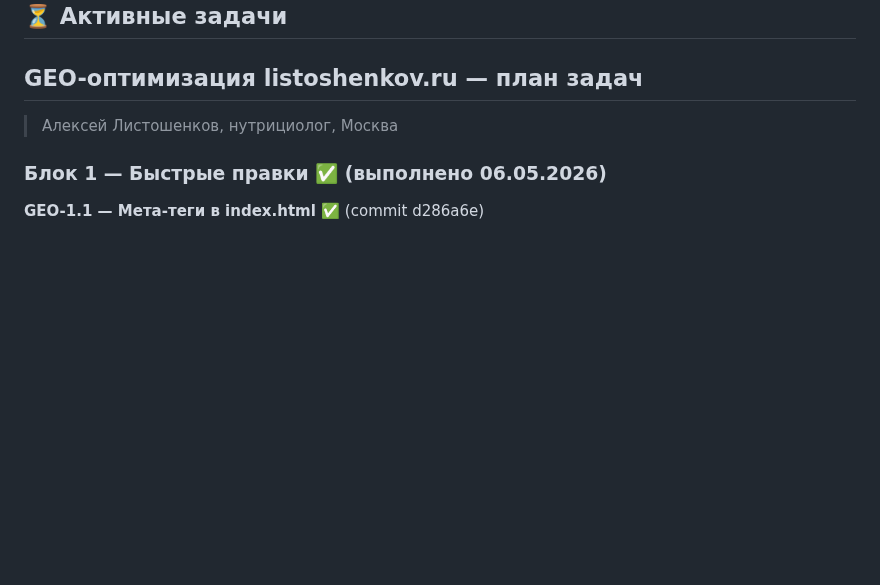
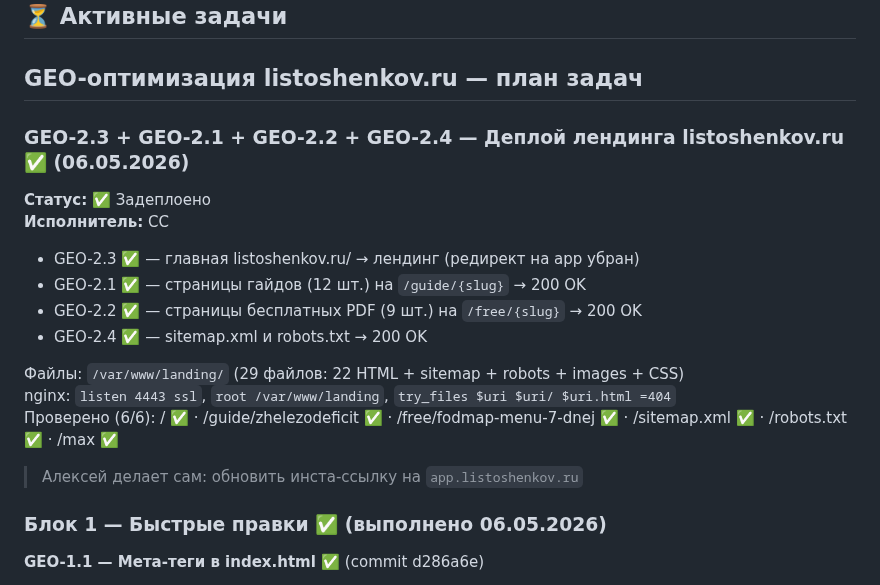
Before and after one commit to listosha/miniapp-tasks, a Markdown page: TASKS.md, the part around the change. Drawn GitHub-style; blank space fills up the shorter version.

Commit message:
GEO-2.1/2.2/2.3/2.4 ✅ — лендинг listoshenkov.ru задеплоен (06.05.2026)

```diff
--- a/TASKS.md
+++ b/TASKS.md
@@ -11,7 +11,21 @@
 
 ## GEO-оптимизация listoshenkov.ru — план задач
 
-> Алексей Листошенков, нутрициолог, Москва
+### GEO-2.3 + GEO-2.1 + GEO-2.2 + GEO-2.4 — Деплой лендинга listoshenkov.ru ✅ (06.05.2026)
+
+**Статус:** ✅ Задеплоено
+**Исполнитель:** CC
+
+- GEO-2.3 ✅ — главная listoshenkov.ru/ → лендинг (редирект на app убран)
+- GEO-2.1 ✅ — страницы гайдов (12 шт.) на `/guide/{slug}` → 200 OK
+- GEO-2.2 ✅ — страницы бесплатных PDF (9 шт.) на `/free/{slug}` → 200 OK
+- GEO-2.4 ✅ — sitemap.xml и robots.txt → 200 OK
+
+Файлы: `/var/www/landing/` (29 файлов: 22 HTML + sitemap + robots + images + CSS)
+nginx: `listen 4443 ssl`, `root /var/www/landing`, `try_files $uri $uri/ $uri.html =404`
+Проверено (6/6): / ✅ · /guide/zhelezodeficit ✅ · /free/fodmap-menu-7-dnej ✅ · /sitemap.xml ✅ · /robots.txt ✅ · /max ✅
+
+> Алексей делает сам: обновить инста-ссылку на `app.listoshenkov.ru`
 
 ### Блок 1 — Быстрые правки ✅ (выполнено 06.05.2026)
 
```
